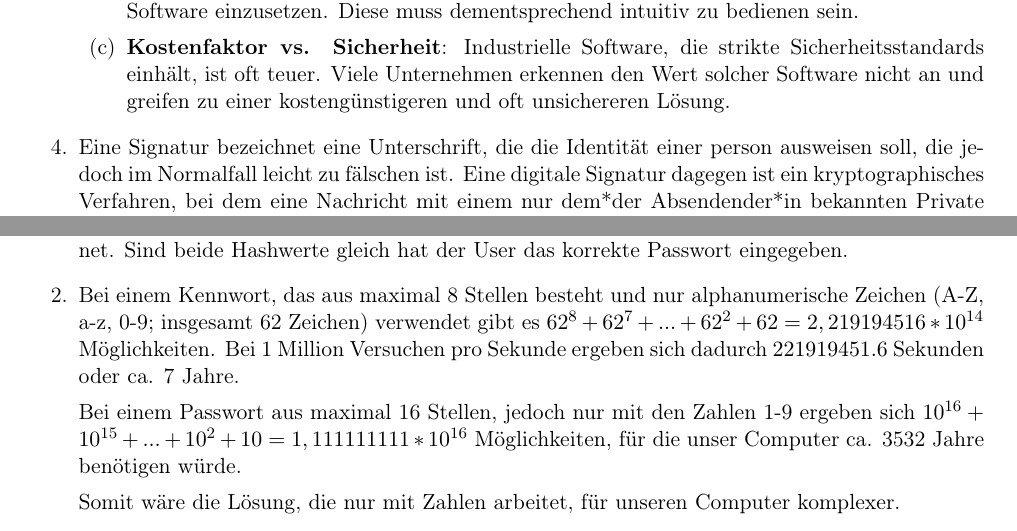
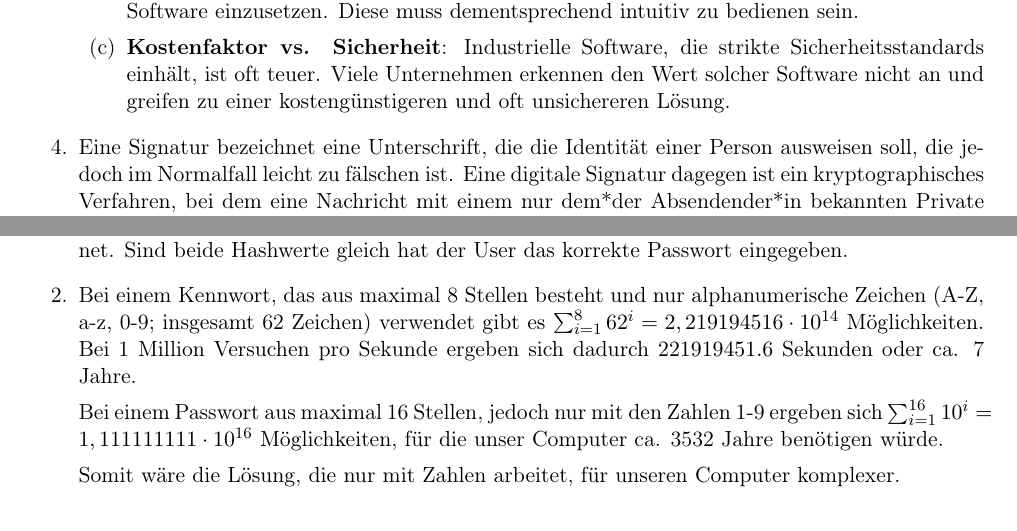
Before and after one commit to modprobe/gss, a LaTeX document (01/blatt01.tex): two parts of pages 1 and 5 of 5, joined at a grey line, cut so that both start at the same text. Compiled offline with pdfLaTeX.

Commit message:
fix some typos and style issues

```diff
--- a/01/blatt01.tex
+++ b/01/blatt01.tex
@@ -15,8 +15,8 @@
 
 \pagestyle{fancy}
 \fancyhf{}
-\fancyhead[L]{Alexander Timmermann, Jannis Krämer}
-\fancyhead[C]{GSS-Übungsblatt 1}
+\fancyhead[C]{Alexander Timmermann, Jannis Krämer}
+\fancyhead[L]{Blatt 1}
 \fancyhead[R]{Seite~\thepage}
 
 \usemintedstyle{tango}
@@ -69,4 +69,9 @@
                   solcher Software nicht an und greifen zu einer
                   kostengünstigeren und oft unsichereren Lösung.
         \end{enumerate}
-    \item Eine Signatur bezeichnet eine Unterschrift, die die Identität einer person ausweisen soll, die jedoch im Normalfall leicht zu fälschen ist. Eine digitale Signatur dagegen ist ein kryptographisches Verfahren, bei dem eine Nachricht mit einem nur dem*der Absendender*in bekannten Private Key verschlüsselt wird. Danach kann jeder die Urheberschaft des*der Absender*in durch Decodierung der Nachricht mit dem öffentlichen Public Key des Absenders prüfen, da das Verfahren der digitalen Signatur die Urheberschaft zweifelsfrei beweist.
+
+    \item Eine Signatur bezeichnet eine Unterschrift, die die Identität einer Person
+          ausweisen soll, die jedoch im Normalfall leicht zu fälschen ist. Eine
+          digitale Signatur dagegen ist ein kryptographisches Verfahren, bei
+          dem eine Nachricht mit einem nur dem*der Absendender*in bekannten
+          Private Key verschlüsselt wird. Danach kann jeder die Urheberschaft
@@ -310,16 +320,17 @@
         korrekte Passwort eingegeben.
 
     \item
-    	Bei einem Kennwort, das aus maximal 8 Stellen besteht und nur alphanumerische Zeichen (A-Z, a-z, 0-9; insgesamt 62 Zeichen) verwendet gibt es
-    	\(62^8 + 62^7 + ... + 62^2 + 62 = 2,219194516*10^{14}\) Möglichkeiten. Bei 1 Million Versuchen pro Sekunde ergeben sich dadurch \(221919451.6\) Sekunden oder ca. 7 Jahre.
+    	Bei einem Kennwort, das aus maximal 8 Stellen besteht und nur alphanumerische
+        Zeichen (A-Z, a-z, 0-9; insgesamt 62 Zeichen) verwendet gibt es
+        \(\sum_{i=1}^{8} 62^i = 2,219194516 \cdot 10^{14}\) Möglichkeiten.
+        Bei 1 Million Versuchen pro Sekunde ergeben sich dadurch \(221919451.6\) Sekunden oder ca. 7 Jahre.
 
-    	Bei einem Passwort aus maximal 16 Stellen, jedoch nur mit den Zahlen 1-9 ergeben sich \(10^{16} + 10^{15} + ... + 10^2 + 10 = 1,111111111*10^{16}\) Möglichkeiten,
+    	Bei einem Passwort aus maximal 16 Stellen, jedoch nur mit den Zahlen 1-9
+        ergeben sich \(\sum_{i=1}^{16} 10^i = 1,111111111 \cdot 10^{16}\) Möglichkeiten,
     	für die unser Computer ca. 3532 Jahre benötigen würde.
 
     	Somit wäre die Lösung, die nur mit Zahlen arbeitet, für unseren Computer
     	komplexer.
-
-
 
     \item
         Durch das Hinzufügen eines Salts wird der Hashwert in unvorhersehbarer
```
Also changed, not shown: 01/blatt01.pdf, 01/blatt01.tex (7 more changed lines).
